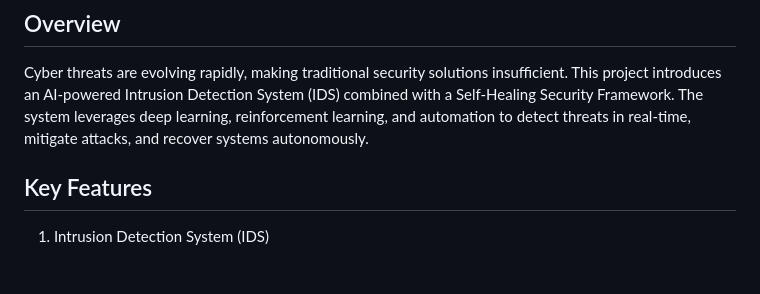
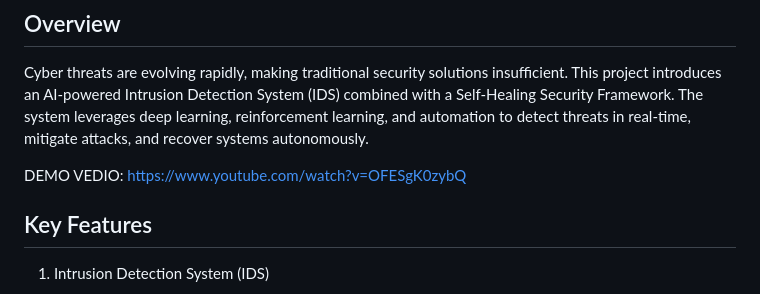
Before and after one commit to Priyanshu14G/Intrusion_detection, a Markdown page: README.md, the part around the change. Rendered like a GitHub page; blank space fills up the shorter version.

```diff
--- a/README.md
+++ b/README.md
@@ -3,6 +3,8 @@
 ## Overview
 
 Cyber threats are evolving rapidly, making traditional security solutions insufficient. This project introduces an AI-powered Intrusion Detection System (IDS) combined with a Self-Healing Security Framework. The system leverages deep learning, reinforcement learning, and automation to detect threats in real-time, mitigate attacks, and recover systems autonomously.
+
+DEMO VEDIO: https://www.youtube.com/watch?v=OFESgK0zybQ
 
 ## Key Features
 
```
